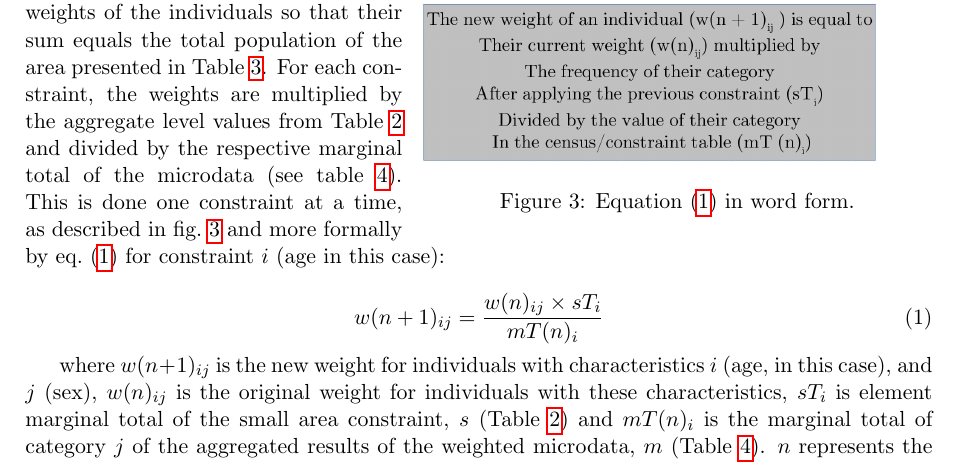
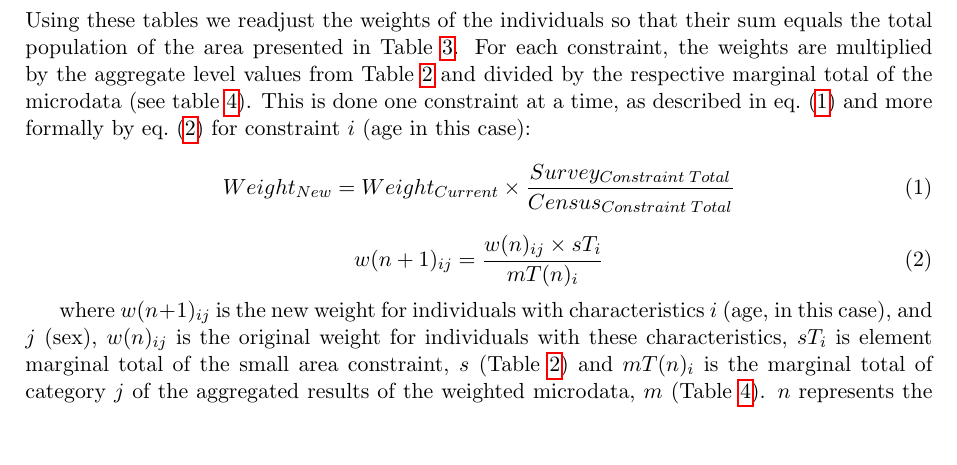
Before and after one commit to Robinlovelace/smsim-course, a LaTeX document (handout.tex): part of page 4 of 14, cut so that both start at the same text, the shorter picture padded with empty space. Compiled offline with pdfLaTeX.

Commit message:
further update to handout.tex

```diff
--- a/handout.tex
+++ b/handout.tex
@@ -249,11 +249,11 @@ Marginal totals&  & \multicolumn{2}{c}{$j$} & \\
 
 \subsection{The IPF equation} \label{ipfeq}
 
-\begin{wrapfigure}{R}{9cm}
-   \includegraphics[width=8cm]{equation1}
- \caption{\Cref{eq:ipf} in word form.}
-\label{feq}
-\end{wrapfigure}
+% \begin{wrapfigure}{R}{9cm}
+%    \includegraphics[width=8cm]{equation1}
+%  \caption{\Cref{eq:ipf} in word form.}
+% \label{feq}
+% \end{wrapfigure}
 
 Using these tables we readjust the weights of the
 individuals so that their sum equals the total population of the area presented
@@ -262,8 +262,13 @@ For each constraint, the weights are multiplied
 by the aggregate level values from Table \ref{t:s} and divided by the
 respective marginal total of the microdata (see \cref{t:m}).
 This is done one constraint at a time, as described in
-\cref{feq} and more formally by
+\cref{eq:ipf-word} and more formally by
 \cref{eq:ipf} for constraint $i$ (age in this case):
+
+\begin{equation}
+  Weight_{New} = Weight_{Current} \times \frac{Survey_{Constraint \; Total}}{Census_{Constraint \; Total}}
+\label{eq:ipf-word}
+\end{equation}
 
 
 
```
Also changed, not shown: 1 other file.
